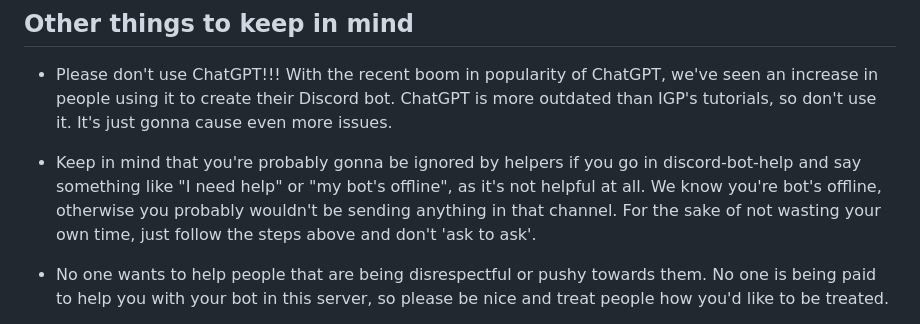
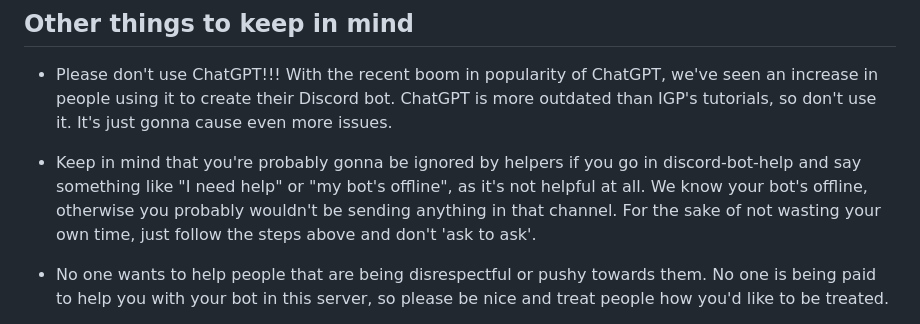
Before and after one commit to shakenbird/igp-forum-site, a Markdown page: _posts/getting-started.md, the part around the change printed below. GitHub-like rendering.

```diff
--- a/_posts/getting-started.md
+++ b/_posts/getting-started.md
@@ -32,7 +32,7 @@ Now, helpers should have an easier time assisting in fixing your code. (Make sur
 
 - Please don't use ChatGPT!!! With the recent boom in popularity of ChatGPT, we've seen an increase in people using it to create their Discord bot. ChatGPT is more outdated than IGP's tutorials, so don't use it. It's just gonna cause even more issues.
 
-- Keep in mind that you're probably gonna be ignored by helpers if you go in discord-bot-help and say something like "I need help" or "my bot's offline", as it's not helpful at all. We know you're bot's offline, otherwise you probably wouldn't be sending anything in that channel. For the sake of not wasting your own time, just follow the steps above and don't 'ask to ask'.
+- Keep in mind that you're probably gonna be ignored by helpers if you go in discord-bot-help and say something like "I need help" or "my bot's offline", as it's not helpful at all. We know your bot's offline, otherwise you probably wouldn't be sending anything in that channel. For the sake of not wasting your own time, just follow the steps above and don't 'ask to ask'.
 
 - No one wants to help people that are being disrespectful or pushy towards them. No one is being paid to help you with your bot in this server, so please be nice and treat people how you'd like to be treated.
 
```
Also changed, not shown: other parts of _posts/getting-started.md (+1 -1 lines).
